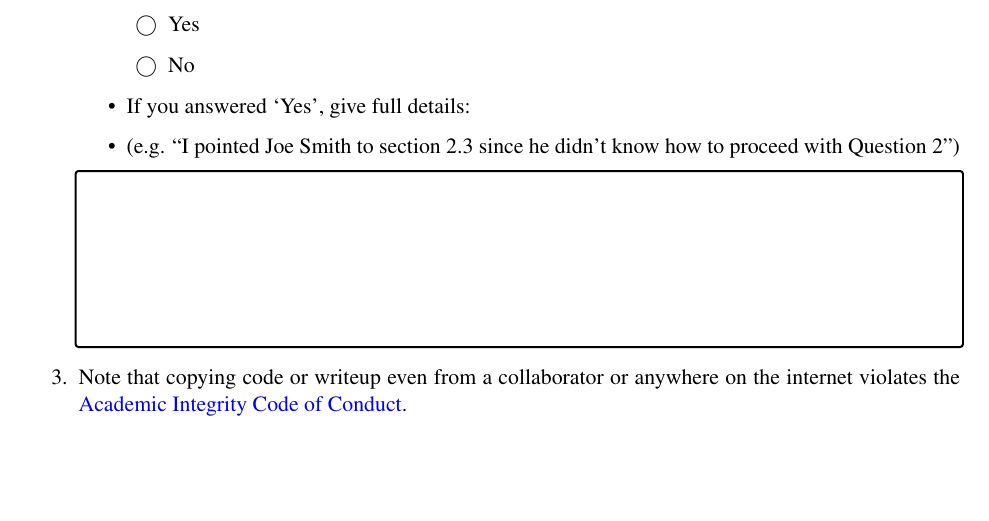
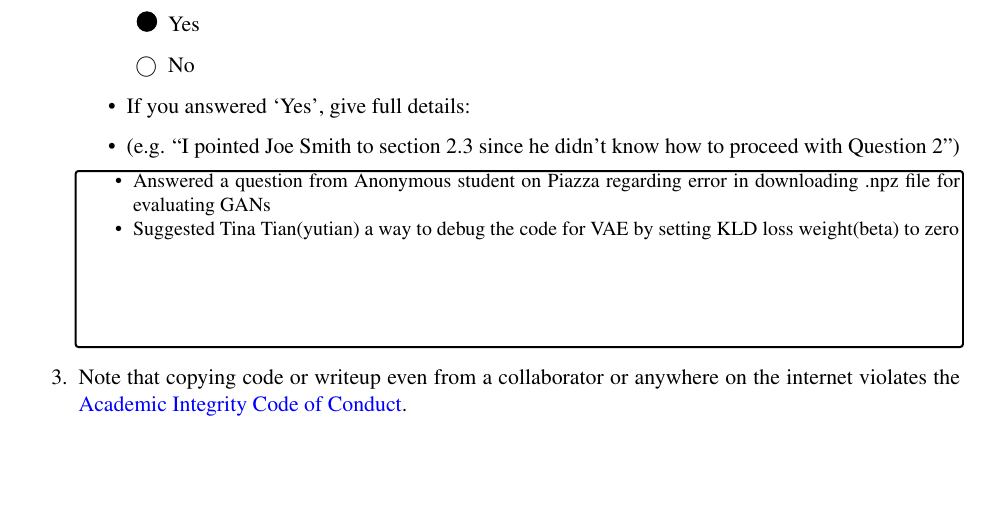
Before and after one commit to thebharathsk/16824, a LaTeX problem sheet (hw2/report/main.tex): part of page 7 of 7, cut so that both start at the same text. The pictures show the PDF file hw2/report/main.pdf that the author committed with the source.

Commit message:
add collaboration details to report

```diff
--- a/hw2/report/main.tex
+++ b/hw2/report/main.tex
@@ -496,7 +496,11 @@ DDIM FID: \textbf{34.83717627333368}
 
     \begin{tcolorbox}[fit,height=3cm,blank, borderline={1pt}{-2pt},nobeforeafter]
     %Input your solution here.  Do not change any of the specifications of this solution box.
-    \end{tcolorbox}
+    \begin{itemize}
+        \item Answered a question from Anonymous student on Piazza regarding error in downloading .npz file for evaluating GANs
+        \item Suggested Tina Tian(yutian) a way to debug the code for VAE by setting KLD loss weight(beta) to zero
+    \end{itemize}
+\end{tcolorbox}
 
     \item Note that copying code or writeup even from a collaborator or anywhere on the internet violates the \href{hhttps://www.cmu.edu/policies/student-and-student-life/academic-integrity.html}{Academic Integrity Code of Conduct}.
 \end{enumerate}
```
Also changed, not shown: hw2/report/main.pdf, hw2/report/main.tex (4 more changed lines), 2 other files.
